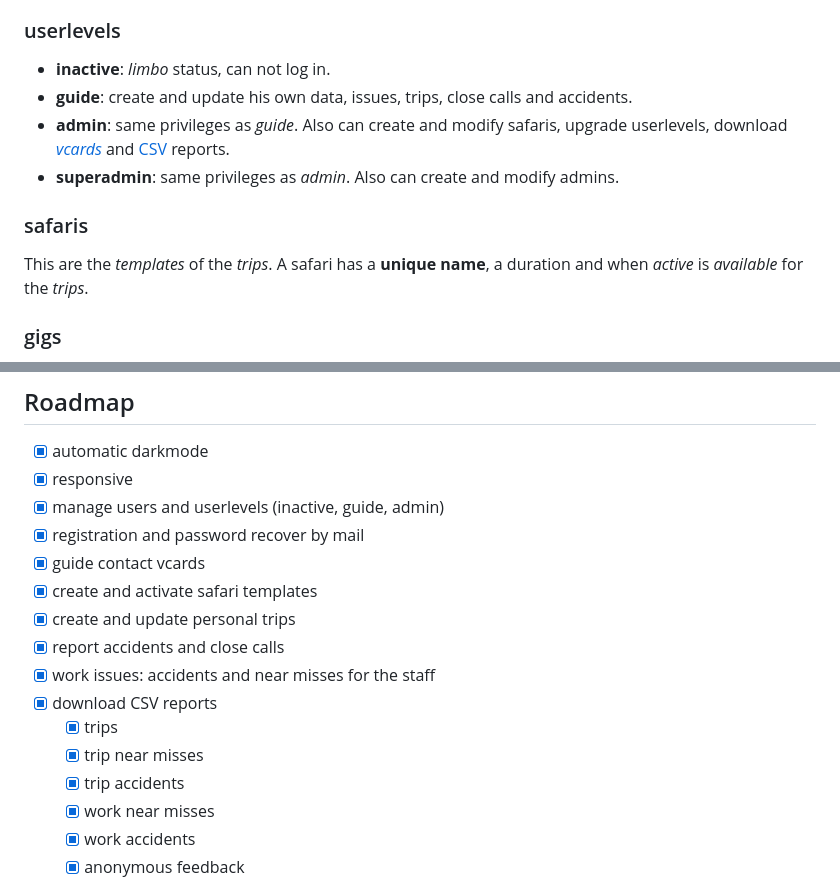
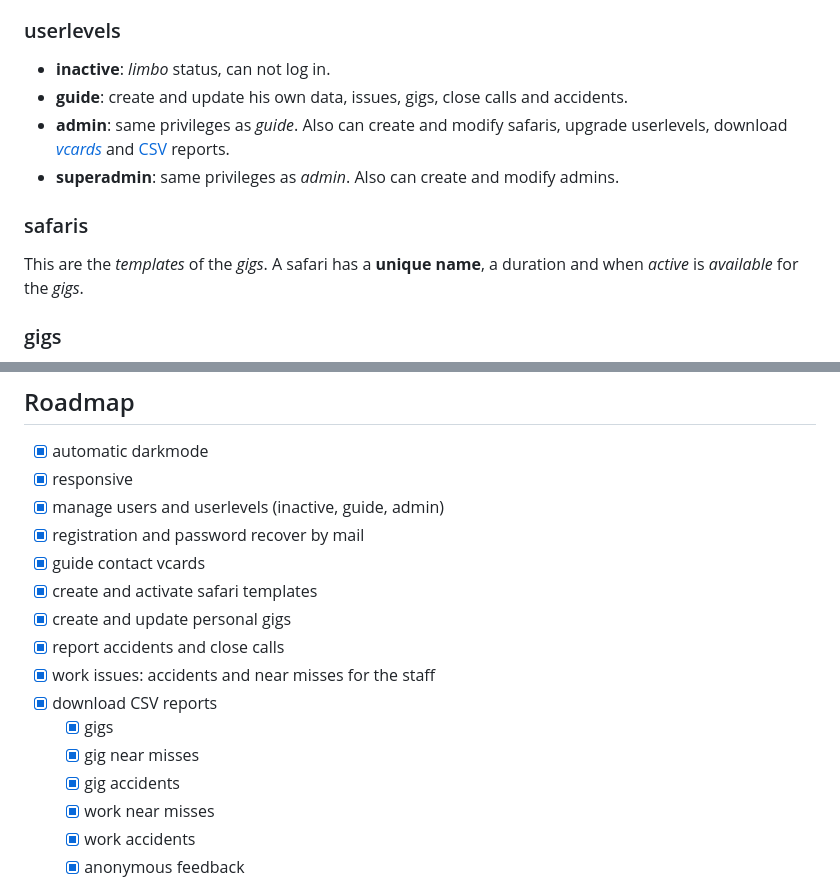
Before and after one commit to astreknet/sirius, a Markdown page: README.md, 2 parts joined by grey strips. GitHub-like rendering.

Commit message:
gig 4 trip

```diff
--- a/README.md
+++ b/README.md
@@ -37,12 +37,12 @@ Just an **email** is needed to create a user. Invitation to _register_ by _email
 
 ### userlevels
 * **inactive**: _limbo_ status, can not log in.
-* **guide**: create and update his own data, issues, trips, close calls and accidents.
+* **guide**: create and update his own data, issues, gigs, close calls and accidents.
 * **admin**: same privileges as _guide_. Also can create and modify safaris, upgrade userlevels, download [_vcards_](https://en.wikipedia.org/wiki/VCard) and [CSV](https://en.wikipedia.org/wiki/Comma-separated_values) reports.
 * **superadmin**: same privileges as _admin_. Also can create and modify admins.
 
 ### safaris
-This are the _templates_ of the _trips_. A safari has a **unique name**, a duration and when _active_ is _available_ for the _trips_.
+This are the _templates_ of the _gigs_. A safari has a **unique name**, a duration and when _active_ is _available_ for the _gigs_.
 
 ### gigs
 An _active user_ can _add_ and _update_ gigs. A gig has a _safari name_, _time_ and a _route_. _Remarks_ can be added later. A gig can have _near misses_ and _accidents_.
@@ -61,13 +61,13 @@ The admins can download gig, near miss, accident, work near miss and work accide
 * [x] registration and password recover by mail
 * [x] guide contact vcards
 * [x] create and activate safari templates
-* [x] create and update personal trips
+* [x] create and update personal gigs
 * [x] report accidents and close calls
 * [x] work issues: accidents and near misses for the staff
 * [x] download CSV reports
-    - [x] trips
-    - [x] trip near misses
-    - [x] trip accidents
+    - [x] gigs
+    - [x] gig near misses
+    - [x] gig accidents
     - [x] work near misses
     - [x] work accidents
     - [x] anonymous feedback
```
